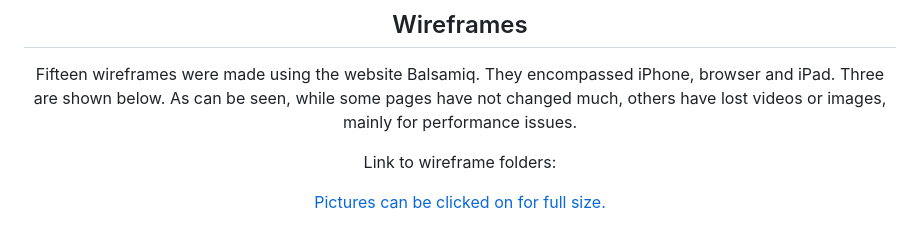
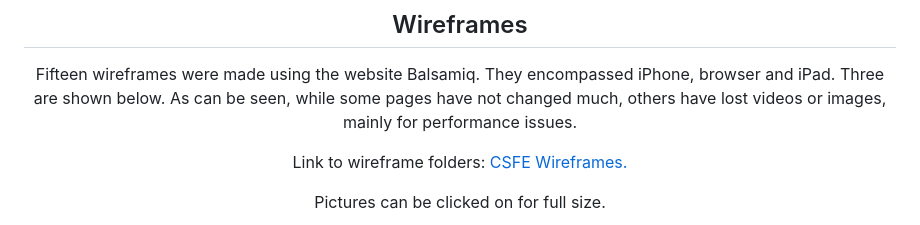
Before and after one commit to RichardJohnNowell/Citizens-and-Science, a Markdown page: README.md, the part around the change. Drawn GitHub-style.

Commit message:
added wireframe link
added link to wireframe folders in the assets folders

```diff
--- a/README.md
+++ b/README.md
@@ -283,8 +283,10 @@ Fifteen wireframes were made using the website Balsamiq. They encompassed iPhone
 shown below. As can be seen, while some pages have not changed much, others have lost videos or images,
 mainly for performance issues.
 
-<p>Link to wireframe folders:</p>
-<a href="https://github.com/RichardJohnNowell/Citizens-and-Science/tree/main/assets/C%26S_Wireframes">
+<p>Link to wireframe folders: <a href="https://github.com/RichardJohnNowell/Citizens-and-Science/tree/main/assets/C%26S_Wireframes">CSFE Wireframes.
+</a>
+</p>
+
 
 <!--- comment --->
 <p>Pictures can be clicked on for full size.</p>
```
